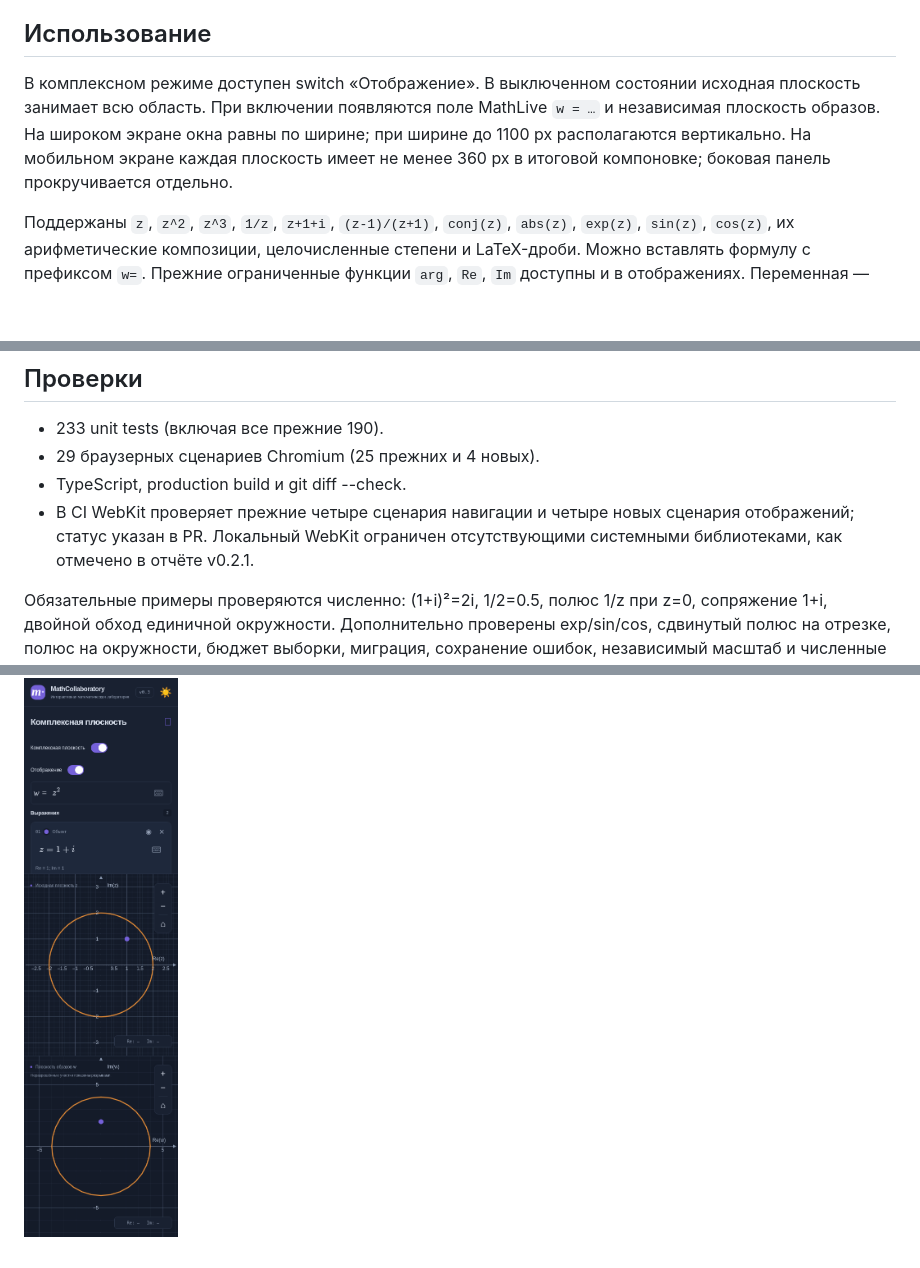
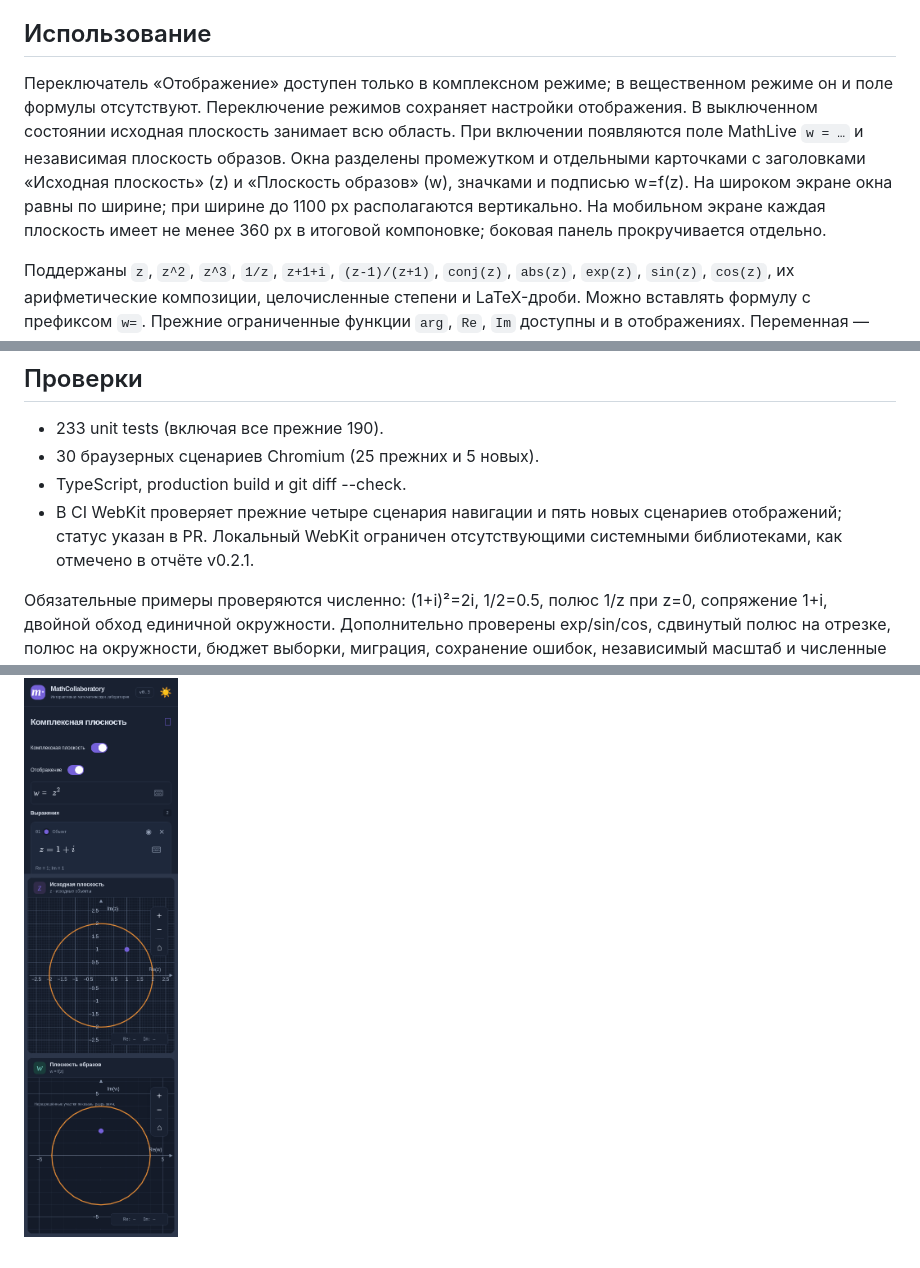
Before and after one commit to annihilatype/MathCollaboratory, a Markdown page: docs/complex-mappings-v0.3.md, 3 parts joined by grey strips. Rendered like a GitHub page; pictures changed too: docs/screenshots/mapping-mobile.png; blank space fills up the shorter version.

```diff
--- a/docs/complex-mappings-v0.3.md
+++ b/docs/complex-mappings-v0.3.md
@@ -4,7 +4,7 @@
 
 ## Использование
 
-В комплексном режиме доступен switch «Отображение». В выключенном состоянии исходная плоскость занимает всю область. При включении появляются поле MathLive `w = …` и независимая плоскость образов. На широком экране окна равны по ширине; при ширине до 1100 px располагаются вертикально. На мобильном экране каждая плоскость имеет не менее 360 px в итоговой компоновке; боковая панель прокручивается отдельно.
+Переключатель «Отображение» доступен только в комплексном режиме; в вещественном режиме он и поле формулы отсутствуют. Переключение режимов сохраняет настройки отображения. В выключенном состоянии исходная плоскость занимает всю область. При включении появляются поле MathLive `w = …` и независимая плоскость образов. Окна разделены промежутком и отдельными карточками с заголовками «Исходная плоскость» (z) и «Плоскость образов» (w), значками и подписью w=f(z). На широком экране окна равны по ширине; при ширине до 1100 px располагаются вертикально. На мобильном экране каждая плоскость имеет не менее 360 px в итоговой компоновке; боковая панель прокручивается отдельно.
 
 Поддержаны `z`, `z^2`, `z^3`, `1/z`, `z+1+i`, `(z-1)/(z+1)`, `conj(z)`, `abs(z)`, `exp(z)`, `sin(z)`, `cos(z)`, их арифметические композиции, целочисленные степени и LaTeX-дроби. Можно вставлять формулу с префиксом `w=`. Прежние ограниченные функции `arg`, `Re`, `Im` доступны и в отображениях. Переменная — только z; постоянные — числа и i. Произвольных имён, присваиваний, доступов к свойствам, массивов или выполнения кода нет.
 
@@ -60,9 +60,9 @@ CSS Grid/opacity анимации длятся 300 мс. Доска z не пе
 ## Проверки
 
 - 233 unit tests (включая все прежние 190).
-- 29 браузерных сценариев Chromium (25 прежних и 4 новых).
+- 30 браузерных сценариев Chromium (25 прежних и 5 новых).
 - TypeScript, production build и git diff --check.
-- В CI WebKit проверяет прежние четыре сценария навигации и четыре новых сценария отображений; статус указан в PR. Локальный WebKit ограничен отсутствующими системными библиотеками, как отмечено в отчёте v0.2.1.
+- В CI WebKit проверяет прежние четыре сценария навигации и пять новых сценариев отображений; статус указан в PR. Локальный WebKit ограничен отсутствующими системными библиотеками, как отмечено в отчёте v0.2.1.
 
 Обязательные примеры проверяются численно: (1+i)²=2i, 1/2=0.5, полюс 1/z при z=0, сопряжение 1+i, двойной обход единичной окружности. Дополнительно проверены exp/sin/cos, сдвинутый полюс на отрезке, полюс на окружности, бюджет выборки, миграция, сохранение ошибок, независимый масштаб и численные диапазоны.
 
```
Also changed, not shown: VERIFICATION.md (+4 -2 lines), docs/screenshots/mapping-double-dark.png, docs/screenshots/mapping-double-light.png, docs/screenshots/mapping-single.png, 3 other files.
